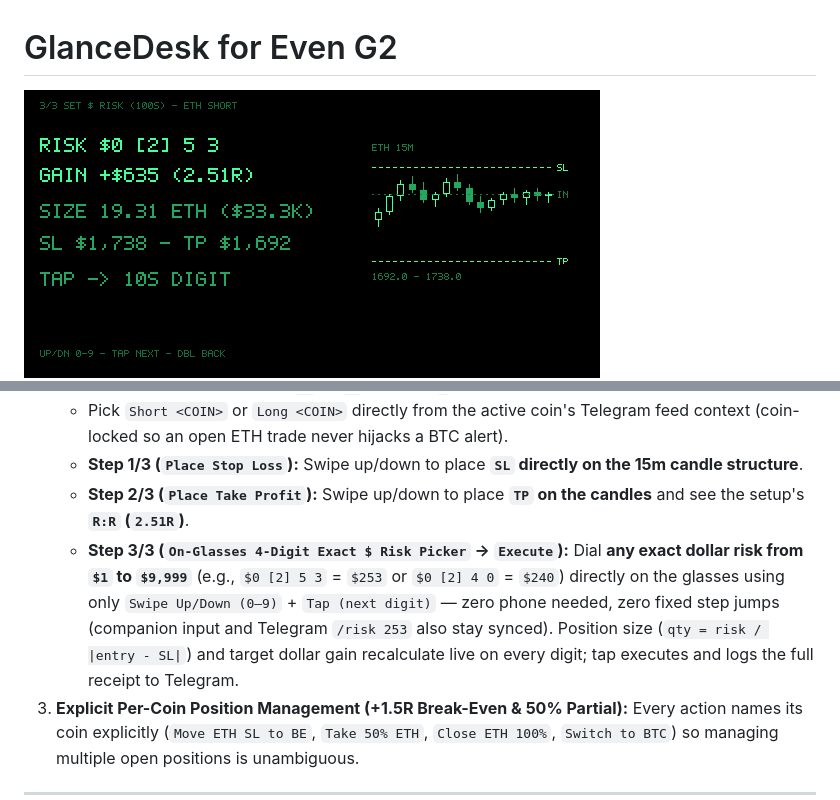
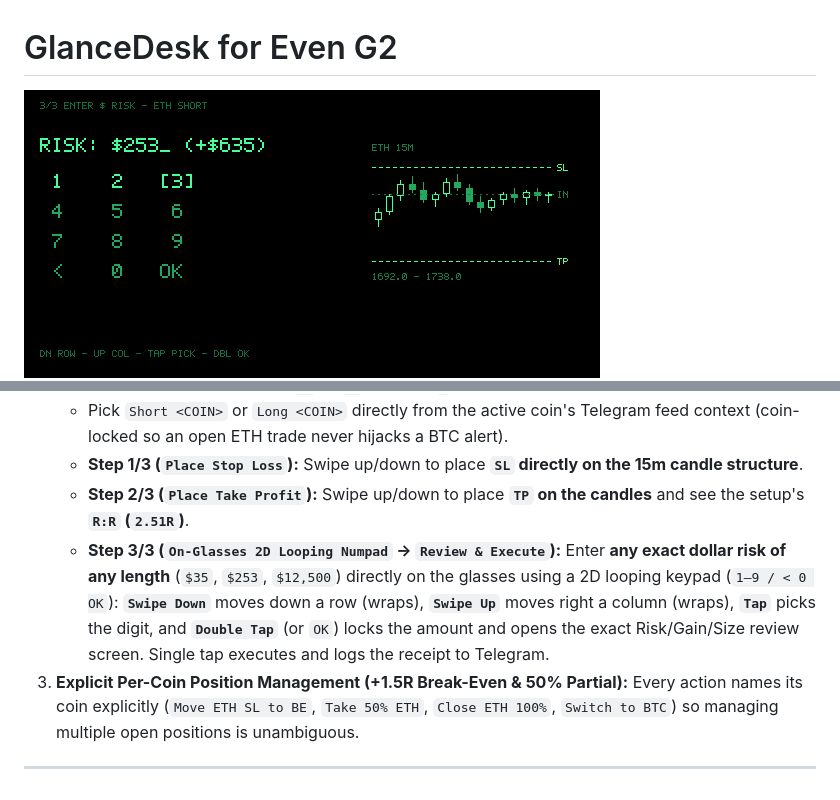
Before and after one commit to onetwoupped/even-g2-glancedesk, a Markdown page: README.md, 2 parts joined by grey strips. Rendered like a GitHub page; pictures changed too: artifacts/g2_feed_preview.png.

Commit message:
feat(v8): 2D looping on-glasses numpad (down=row, up=col, tap=pick, dbl=confirm) with unrestricted risk length

```diff
--- a/README.md
+++ b/README.md
@@ -20,7 +20,7 @@ Built for **Heads Up: Even Realities Hackathon (Nov 23 – Nov 29, 2026)**.
    - Pick `Short <COIN>` or `Long <COIN>` directly from the active coin's Telegram feed context (coin-locked so an open ETH trade never hijacks a BTC alert).
    - **Step 1/3 (`Place Stop Loss`):** Swipe up/down to place **`SL` directly on the 15m candle structure**.
    - **Step 2/3 (`Place Take Profit`):** Swipe up/down to place **`TP` on the candles** and see the setup's **`R:R` (`2.51R`)**.
-   - **Step 3/3 (`On-Glasses 4-Digit Exact $ Risk Picker` -> `Execute`):** Dial **any exact dollar risk from `$1` to `$9,999`** (e.g., `$0 [2] 5 3` = `$253` or `$0 [2] 4 0` = `$240`) directly on the glasses using only `Swipe Up/Down (0–9)` + `Tap (next digit)` — zero phone needed, zero fixed step jumps (companion input and Telegram `/risk 253` also stay synced). Position size (`qty = risk / |entry - SL|`) and target dollar gain recalculate live on every digit; tap executes and logs the full receipt to Telegram.
+   - **Step 3/3 (`On-Glasses 2D Looping Numpad` -> `Review & Execute`):** Enter **any exact dollar risk of any length** (`$35`, `$253`, `$12,500`) directly on the glasses using a 2D looping keypad (`1–9 / < 0 OK`): **`Swipe Down`** moves down a row (wraps), **`Swipe Up`** moves right a column (wraps), **`Tap`** picks the digit, and **`Double Tap`** (or `OK`) locks the amount and opens the exact Risk/Gain/Size review screen. Single tap executes and logs the receipt to Telegram.
 3. **Explicit Per-Coin Position Management (+1.5R Break-Even & 50% Partial):** Every action names its coin explicitly (`Move ETH SL to BE`, `Take 50% ETH`, `Close ETH 100%`, `Switch to BTC`) so managing multiple open positions is unambiguous.
 
 ---
```
Also changed, not shown: 5 other files.
